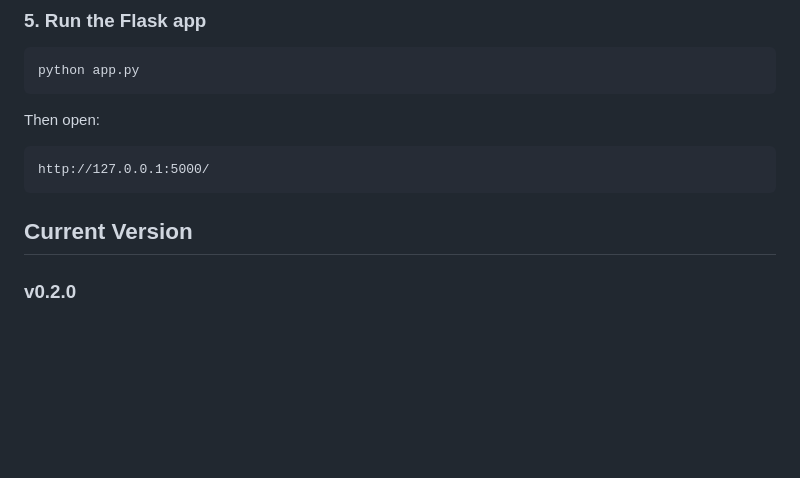
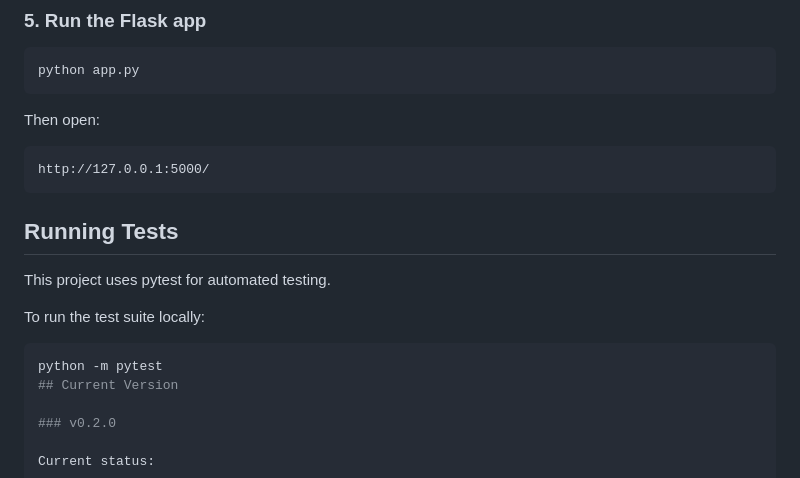
Before and after one commit to jihyeBaek0/ai-industrial-design-assistant, a Markdown page: README.md, the part around the change. Rendered like a GitHub page; blank space fills up the shorter version.

Commit message:
Add testing instructions to README

````diff
--- a/README.md
+++ b/README.md
@@ -193,7 +193,14 @@ Then open:
 ```text
 http://127.0.0.1:5000/
 ```
+## Running Tests
 
+This project uses pytest for automated testing.
+
+To run the test suite locally:
+
+```bash
+python -m pytest
 ## Current Version
 
 ### v0.2.0
````
